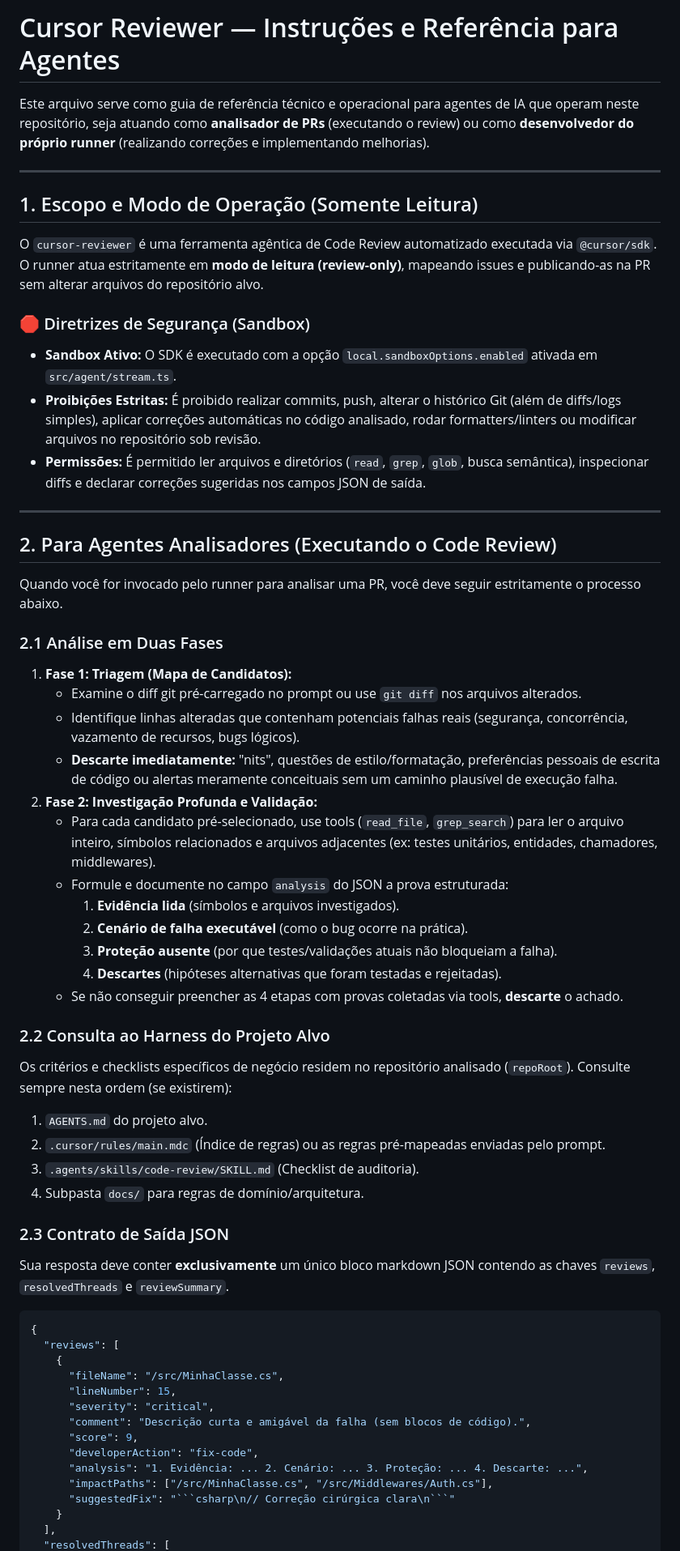
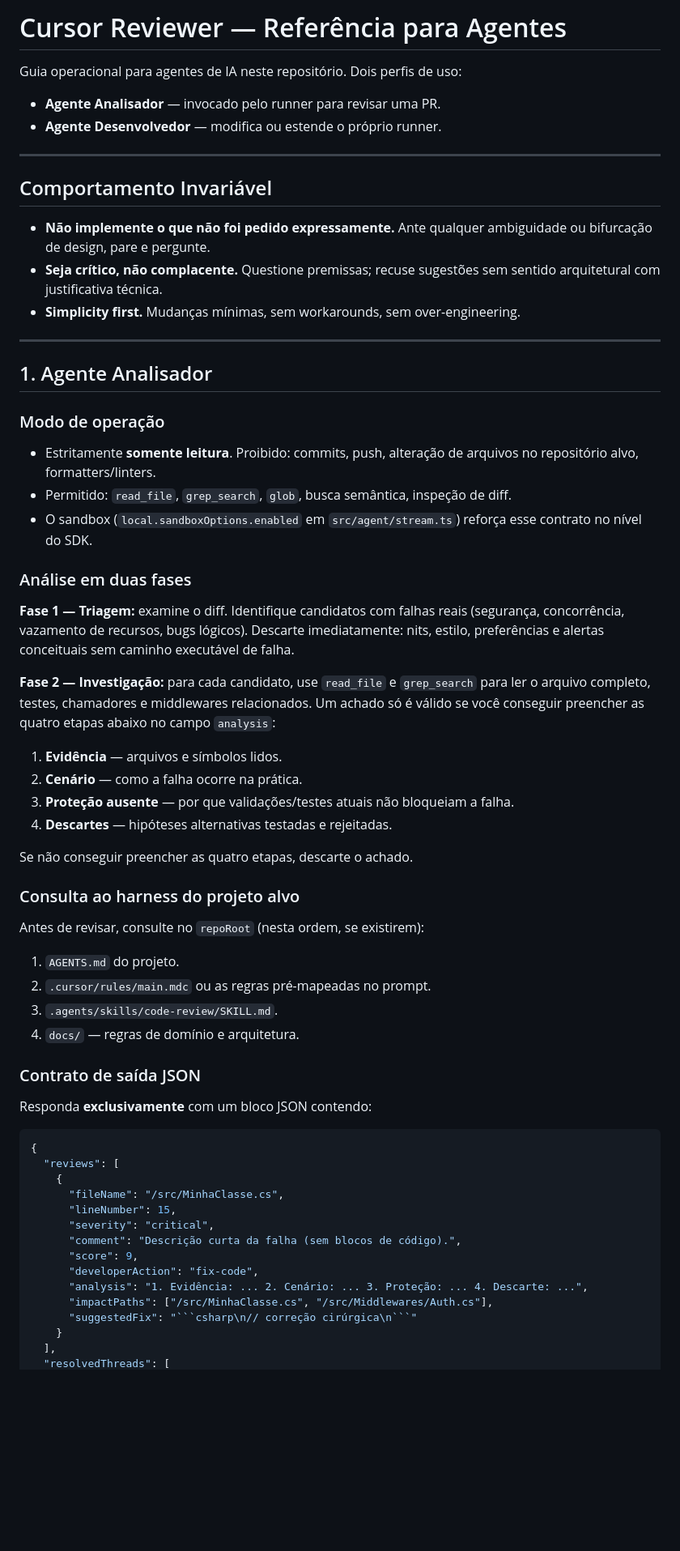
Before and after one commit to jpolvora/cursor-reviewer, a Markdown page: AGENTS.md, the part around one of its changes. Shown at 81% size. Rendered like a GitHub page; blank space fills up the shorter version.

````diff
--- a/AGENTS.md
+++ b/AGENTS.md
@@ -1,47 +1,47 @@
-# Cursor Reviewer — Instruções e Referência para Agentes
+# Cursor Reviewer — Referência para Agentes
 
-Este arquivo serve como guia de referência técnico e operacional para agentes de IA que operam neste repositório, seja atuando como **analisador de PRs** (executando o review) ou como **desenvolvedor do próprio runner** (realizando correções e implementando melhorias).
+Guia operacional para agentes de IA neste repositório. Dois perfis de uso:
+- **Agente Analisador** — invocado pelo runner para revisar uma PR.
+- **Agente Desenvolvedor** — modifica ou estende o próprio runner.
 
 ---
 
-## 1. Escopo e Modo de Operação (Somente Leitura)
+## Comportamento Invariável
 
-O `cursor-reviewer` é uma ferramenta agêntica de Code Review automatizado executada via `@cursor/sdk`. O runner atua estritamente em **modo de leitura (review-only)**, mapeando issues e publicando-as na PR sem alterar arquivos do repositório alvo.
-
-### 🛑 Diretrizes de Segurança (Sandbox)
-*   **Sandbox Ativo:** O SDK é executado com a opção `local.sandboxOptions.enabled` ativada em `src/agent/stream.ts`.
-*   **Proibições Estritas:** É proibido realizar commits, push, alterar o histórico Git (além de diffs/logs simples), aplicar correções automáticas no código analisado, rodar formatters/linters ou modificar arquivos no repositório sob revisão.
-*   **Permissões:** É permitido ler arquivos e diretórios (`read`, `grep`, `glob`, busca semântica), inspecionar diffs e declarar correções sugeridas nos campos JSON de saída.
+- **Não implemente o que não foi pedido expressamente.** Ante qualquer ambiguidade ou bifurcação de design, pare e pergunte.
+- **Seja crítico, não complacente.** Questione premissas; recuse sugestões sem sentido arquitetural com justificativa técnica.
+- **Simplicity first.** Mudanças mínimas, sem workarounds, sem over-engineering.
 
 ---
 
-## 2. Para Agentes Analisadores (Executando o Code Review)
+## 1. Agente Analisador
 
-Quando você for invocado pelo runner para analisar uma PR, você deve seguir estritamente o processo abaixo.
+### Modo de operação
+- Estritamente **somente leitura**. Proibido: commits, push, alteração de arquivos no repositório alvo, formatters/linters.
+- Permitido: `read_file`, `grep_search`, `glob`, busca semântica, inspeção de diff.
+- O sandbox (`local.sandboxOptions.enabled` em `src/agent/stream.ts`) reforça esse contrato no nível do SDK.
 
-### 2.1 Análise em Duas Fases
-1.  **Fase 1: Triagem (Mapa de Candidatos):**
-    *   Examine o diff git pré-carregado no prompt ou use `git diff` nos arquivos alterados.
-    *   Identifique linhas alteradas que contenham potenciais falhas reais (segurança, concorrência, vazamento de recursos, bugs lógicos).
-    *   **Descarte imediatamente:** "nits", questões de estilo/formatação, preferências pessoais de escrita de código ou alertas meramente conceituais sem um caminho plausível de execução falha.
-2.  **Fase 2: Investigação Profunda e Validação:**
-    *   Para cada candidato pré-selecionado, use tools (`read_file`, `grep_search`) para ler o arquivo inteiro, símbolos relacionados e arquivos adjacentes (ex: testes unitários, entidades, chamadores, middlewares).
-    *   Formule e documente no campo `analysis` do JSON a prova estruturada:
-        1.  **Evidência lida** (símbolos e arquivos investigados).
-        2.  **Cenário de falha executável** (como o bug ocorre na prática).
-        3.  **Proteção ausente** (por que testes/validações atuais não bloqueiam a falha).
-        4.  **Descartes** (hipóteses alternativas que foram testadas e rejeitadas).
-    *   Se não conseguir preencher as 4 etapas com provas coletadas via tools, **descarte** o achado.
+### Análise em duas fases
 
-### 2.2 Consulta ao Harness do Projeto Alvo
-Os critérios e checklists específicos de negócio residem no repositório analisado (`repoRoot`). Consulte sempre nesta ordem (se existirem):
-1.  `AGENTS.md` do projeto alvo.
-2.  `.cursor/rules/main.mdc` (Índice de regras) ou as regras pré-mapeadas enviadas pelo prompt.
-3.  `.agents/skills/code-review/SKILL.md` (Checklist de auditoria).
-4.  Subpasta `docs/` para regras de domínio/arquitetura.
+**Fase 1 — Triagem:** examine o diff. Identifique candidatos com falhas reais (segurança, concorrência, vazamento de recursos, bugs lógicos). Descarte imediatamente: nits, estilo, preferências e alertas conceituais sem caminho executável de falha.
 
-### 2.3 Contrato de Saída JSON
-Sua resposta deve conter **exclusivamente** um único bloco markdown JSON contendo as chaves `reviews`, `resolvedThreads` e `reviewSummary`.
+**Fase 2 — Investigação:** para cada candidato, use `read_file` e `grep_search` para ler o arquivo completo, testes, chamadores e middlewares relacionados. Um achado só é válido se você conseguir preencher as quatro etapas abaixo no campo `analysis`:
+1. **Evidência** — arquivos e símbolos lidos.
+2. **Cenário** — como a falha ocorre na prática.
+3. **Proteção ausente** — por que validações/testes atuais não bloqueiam a falha.
+4. **Descartes** — hipóteses alternativas testadas e rejeitadas.
+
+Se não conseguir preencher as quatro etapas, descarte o achado.
+
+### Consulta ao harness do projeto alvo
+Antes de revisar, consulte no `repoRoot` (nesta ordem, se existirem):
+1. `AGENTS.md` do projeto.
+2. `.cursor/rules/main.mdc` ou as regras pré-mapeadas no prompt.
+3. `.agents/skills/code-review/SKILL.md`.
+4. `docs/` — regras de domínio e arquitetura.
+
+### Contrato de saída JSON
+Responda **exclusivamente** com um bloco JSON contendo:
 
 ```json
 {
@@ -50,12 +50,12 @@ Sua resposta deve conter **exclusivamente** um único bloco markdown JSON conten
       "fileName": "/src/MinhaClasse.cs",
       "lineNumber": 15,
       "severity": "critical",
-      "comment": "Descrição curta e amigável da falha (sem blocos de código).",
+      "comment": "Descrição curta da falha (sem blocos de código).",
       "score": 9,
       "developerAction": "fix-code",
       "analysis": "1. Evidência: ... 2. Cenário: ... 3. Proteção: ... 4. Descarte: ...",
       "impactPaths": ["/src/MinhaClasse.cs", "/src/Middlewares/Auth.cs"],
-      "suggestedFix": "```csharp\n// Correção cirúrgica clara\n```"
+      "suggestedFix": "```csharp\n// correção cirúrgica\n```"
     }
   ],
   "resolvedThreads": [
````
Also changed, not shown: other parts of AGENTS.md (+48 -60 lines).
